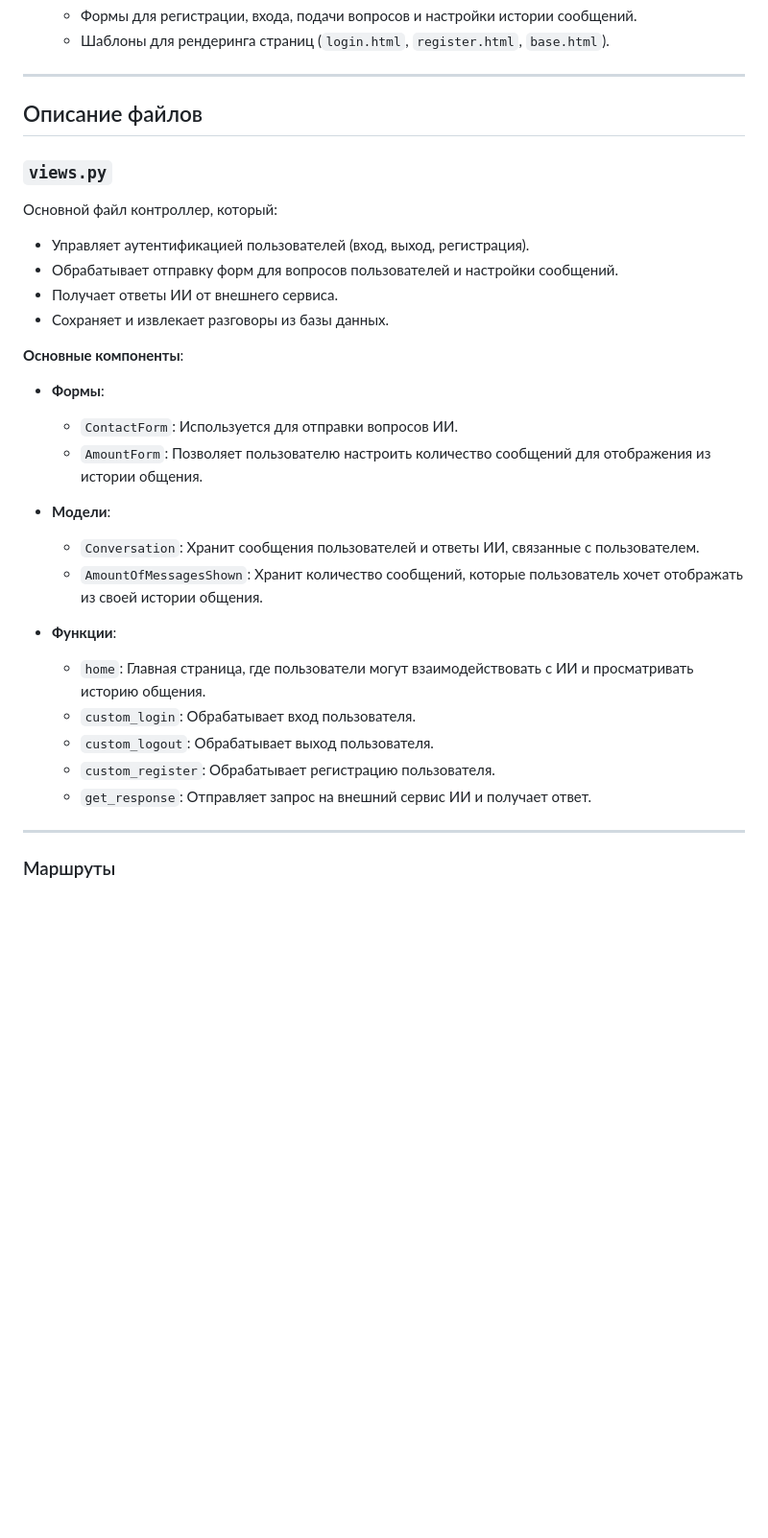
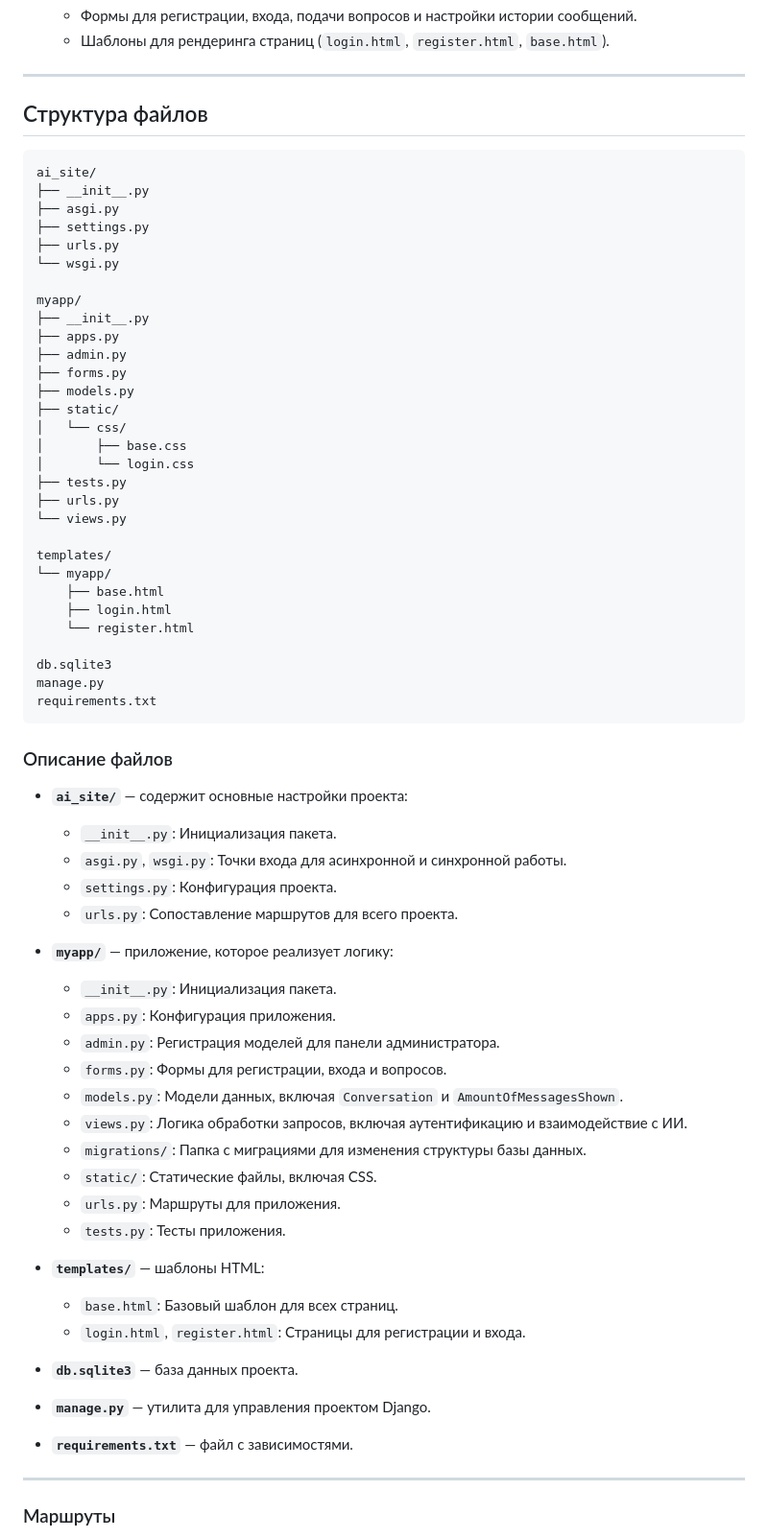
Before and after one commit to Ilya0khiriv/Diploma, a Markdown page: README_DJANGO.md, the part around the change printed below. Shown: that part at 96% size. Rendered like a GitHub page; blank space fills up the shorter version.

````diff
--- a/README_DJANGO.md
+++ b/README_DJANGO.md
@@ -17,30 +17,68 @@
 
 ---
 
-## Описание файлов
+## Структура файлов
 
-### `views.py`
-Основной файл контроллер, который:
-- Управляет аутентификацией пользователей (вход, выход, регистрация).
-- Обрабатывает отправку форм для вопросов пользователей и настройки сообщений.
-- Получает ответы ИИ от внешнего сервиса.
-- Сохраняет и извлекает разговоры из базы данных.
+```
+ai_site/
+├── __init__.py
+├── asgi.py
+├── settings.py
+├── urls.py
+└── wsgi.py
 
-**Основные компоненты**:
-- **Формы**:
-  - `ContactForm`: Используется для отправки вопросов ИИ.
-  - `AmountForm`: Позволяет пользователю настроить количество сообщений для отображения из истории общения.
+myapp/
+├── __init__.py
+├── apps.py
+├── admin.py
+├── forms.py
+├── models.py
+├── static/
+│   └── css/
+│       ├── base.css
+│       └── login.css
+├── tests.py
+├── urls.py
+└── views.py
 
-- **Модели**:
-  - `Conversation`: Хранит сообщения пользователей и ответы ИИ, связанные с пользователем.
-  - `AmountOfMessagesShown`: Хранит количество сообщений, которые пользователь хочет отображать из своей истории общения.
+templates/
+└── myapp/
+    ├── base.html
+    ├── login.html
+    └── register.html
 
-- **Функции**:
-  - `home`: Главная страница, где пользователи могут взаимодействовать с ИИ и просматривать историю общения.
-  - `custom_login`: Обрабатывает вход пользователя.
-  - `custom_logout`: Обрабатывает выход пользователя.
-  - `custom_register`: Обрабатывает регистрацию пользователя.
-  - `get_response`: Отправляет запрос на внешний сервис ИИ и получает ответ.
+db.sqlite3
+manage.py
+requirements.txt
+```
+
+### Описание файлов
+
+- **`ai_site/`** — содержит основные настройки проекта:
+  - `__init__.py`: Инициализация пакета.
+  - `asgi.py`, `wsgi.py`: Точки входа для асинхронной и синхронной работы.
+  - `settings.py`: Конфигурация проекта.
+  - `urls.py`: Сопоставление маршрутов для всего проекта.
+
+- **`myapp/`** — приложение, которое реализует логику:
+  - `__init__.py`: Инициализация пакета.
+  - `apps.py`: Конфигурация приложения.
+  - `admin.py`: Регистрация моделей для панели администратора.
+  - `forms.py`: Формы для регистрации, входа и вопросов.
+  - `models.py`: Модели данных, включая `Conversation` и `AmountOfMessagesShown`.
+  - `views.py`: Логика обработки запросов, включая аутентификацию и взаимодействие с ИИ.
+  - `migrations/`: Папка с миграциями для изменения структуры базы данных.
+  - `static/`: Статические файлы, включая CSS.
+  - `urls.py`: Маршруты для приложения.
+  - `tests.py`: Тесты приложения.
+
+- **`templates/`** — шаблоны HTML:
+  - `base.html`: Базовый шаблон для всех страниц.
+  - `login.html`, `register.html`: Страницы для регистрации и входа.
+
+- **`db.sqlite3`** — база данных проекта.
+- **`manage.py`** — утилита для управления проектом Django.
+- **`requirements.txt`** — файл с зависимостями.
 
 ---
 
````
Also changed, not shown: other parts of README_DJANGO.md (+0 -6 lines).
